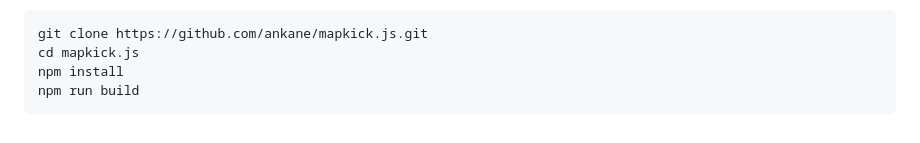
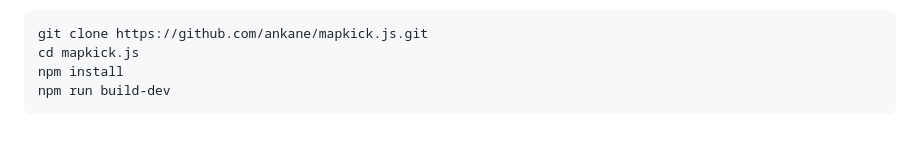
Before and after one commit to ankane/mapkick.js, a Markdown page: README.md, the part around the change. GitHub-like rendering.

Commit message:
Switched to build-dev in readme [skip ci]

````diff
--- a/README.md
+++ b/README.md
@@ -196,5 +196,5 @@ To get started with development:
 git clone https://github.com/ankane/mapkick.js.git
 cd mapkick.js
 npm install
-npm run build
+npm run build-dev
 ```
````
